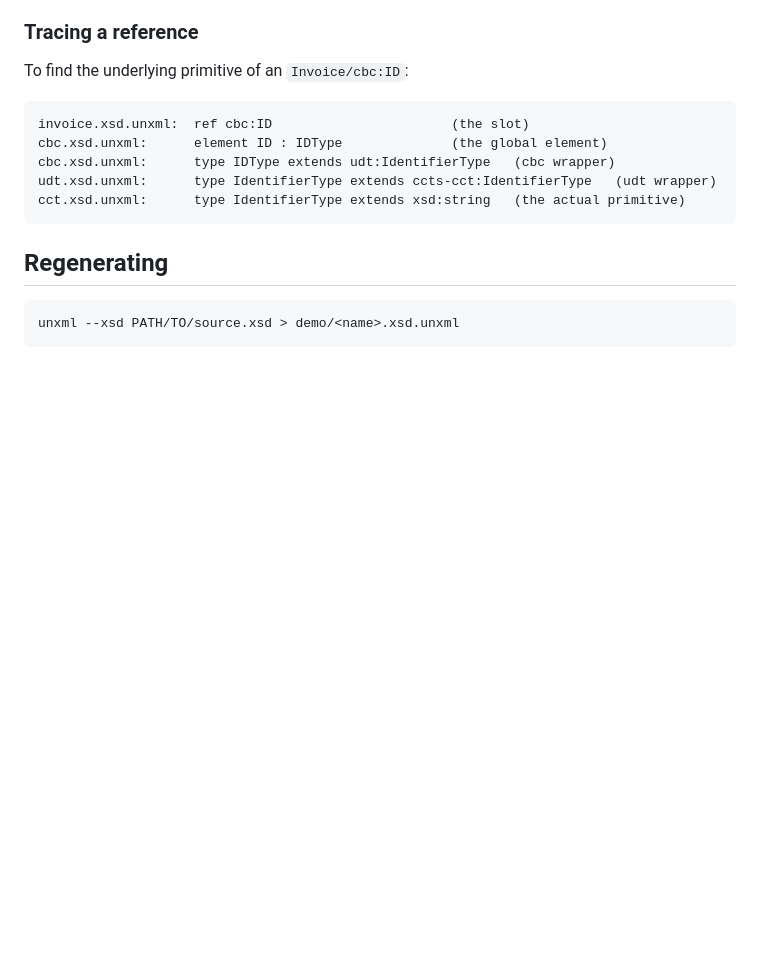
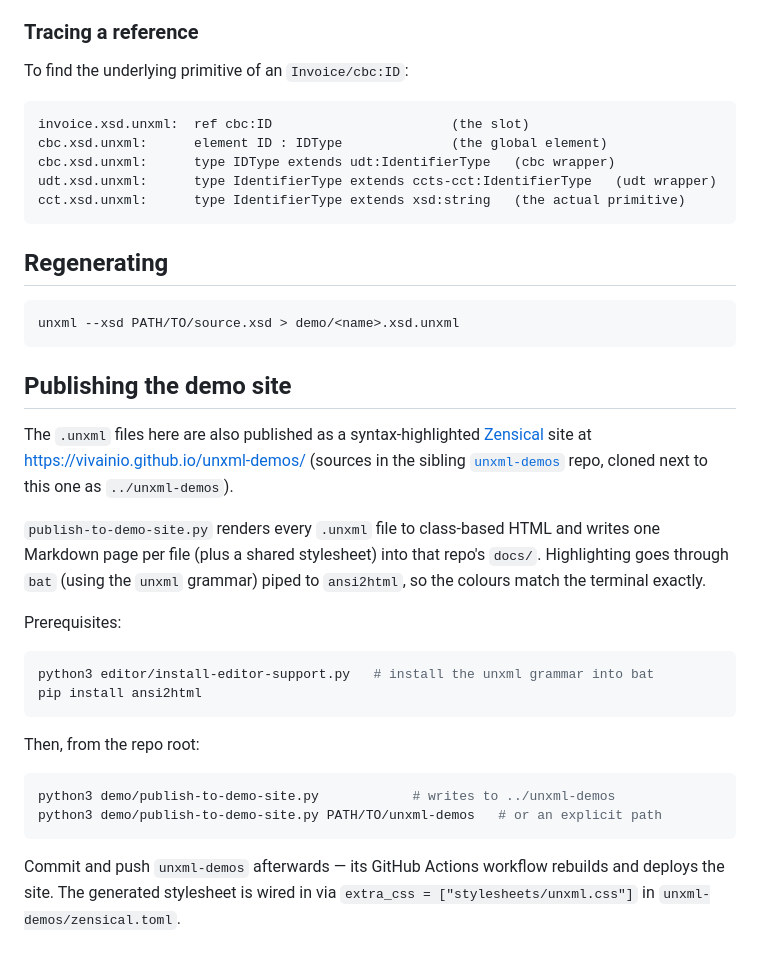
Before and after one commit to vivainio/unxml-rs, a Markdown page: demo/README.md, the part around the change. Rendered like a GitHub page; blank space fills up the shorter version.

Commit message:
Document the demo-site publishing flow in demo/README.md

````diff
--- a/demo/README.md
+++ b/demo/README.md
@@ -53,3 +53,34 @@ cct.xsd.unxml:      type IdentifierType extends xsd:string   (the actual primiti
 ```sh
 unxml --xsd PATH/TO/source.xsd > demo/<name>.xsd.unxml
 ```
+
+## Publishing the demo site
+
+The `.unxml` files here are also published as a syntax-highlighted
+[Zensical](https://zensical.org/) site at
+<https://vivainio.github.io/unxml-demos/> (sources in the sibling
+[`unxml-demos`](https://github.com/vivainio/unxml-demos) repo, cloned
+next to this one as `../unxml-demos`).
+
+`publish-to-demo-site.py` renders every `.unxml` file to class-based HTML
+and writes one Markdown page per file (plus a shared stylesheet) into that
+repo's `docs/`. Highlighting goes through `bat` (using the `unxml` grammar)
+piped to `ansi2html`, so the colours match the terminal exactly.
+
+Prerequisites:
+
+```sh
+python3 editor/install-editor-support.py   # install the unxml grammar into bat
+pip install ansi2html
+```
+
+Then, from the repo root:
+
+```sh
+python3 demo/publish-to-demo-site.py            # writes to ../unxml-demos
+python3 demo/publish-to-demo-site.py PATH/TO/unxml-demos   # or an explicit path
+```
+
+Commit and push `unxml-demos` afterwards — its GitHub Actions workflow
+rebuilds and deploys the site. The generated stylesheet is wired in via
+`extra_css = ["stylesheets/unxml.css"]` in `unxml-demos/zensical.toml`.
````
